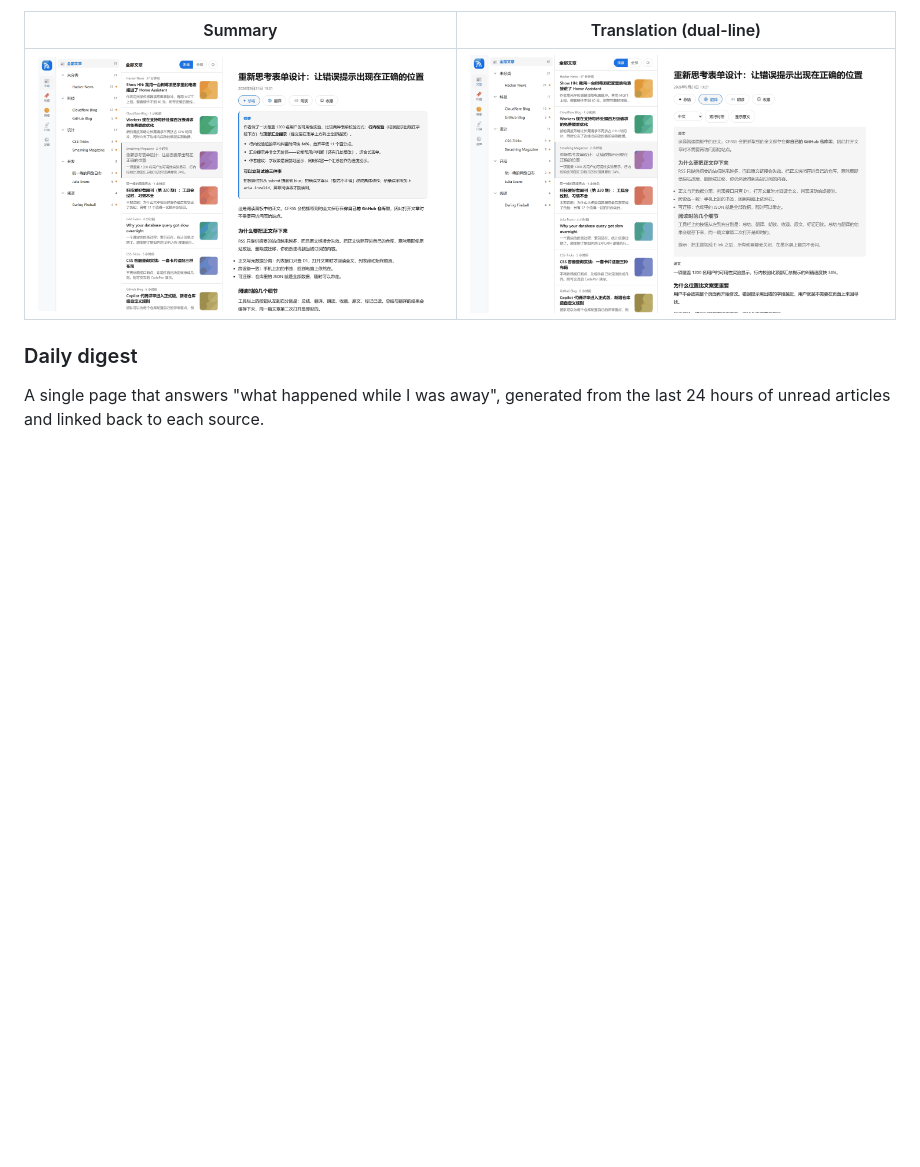
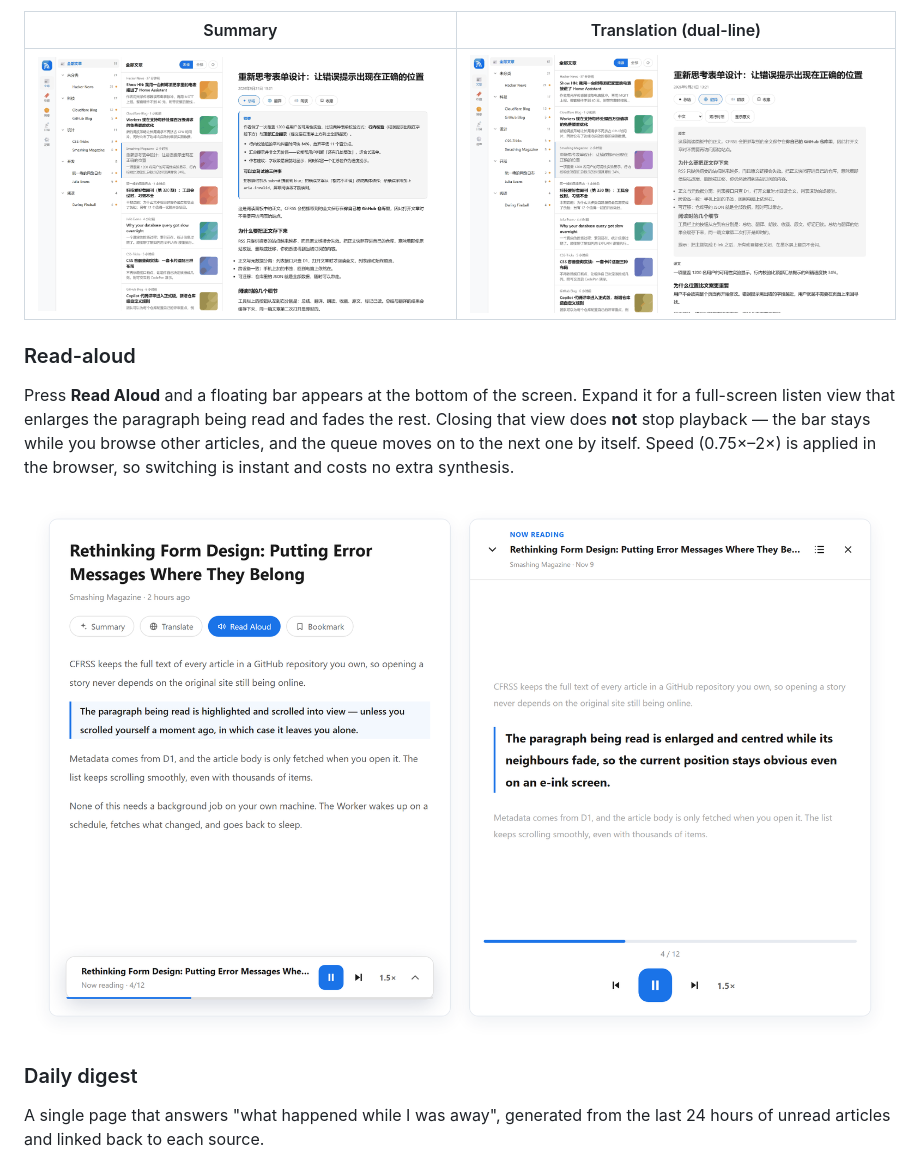
Before and after one commit to ituff/cfrss, a Markdown page: README.md, the part around the change. GitHub-like rendering; pictures changed too: docs/screenshots/read-aloud-en.png (added); blank space fills up the shorter version.

Commit message:
docs: add read-aloud screenshots and section to both READMEs

```diff
--- a/README.md
+++ b/README.md
@@ -85,6 +85,17 @@ are remembered for next time.
 | Summary | Translation (dual-line) |
 | --- | --- |
 | ![Article summary](docs/screenshots/desktop-summary.png) | ![Article translation](docs/screenshots/desktop-translation.png) |
+
+### Read-aloud
+
+Press **Read Aloud** and a floating bar appears at the bottom of the screen.
+Expand it for a full-screen listen view that enlarges the paragraph being read
+and fades the rest. Closing that view does **not** stop playback — the bar stays
+while you browse other articles, and the queue moves on to the next one by
+itself. Speed (0.75×–2×) is applied in the browser, so switching is instant and
+costs no extra synthesis.
+
+![Floating player and full-screen listen view](docs/screenshots/read-aloud-en.png)
 
 ### Daily digest
 
```
Also changed, not shown: README.zh-CN.md (+8 -0 lines), docs/screenshots/read-aloud-zh.png (added).
